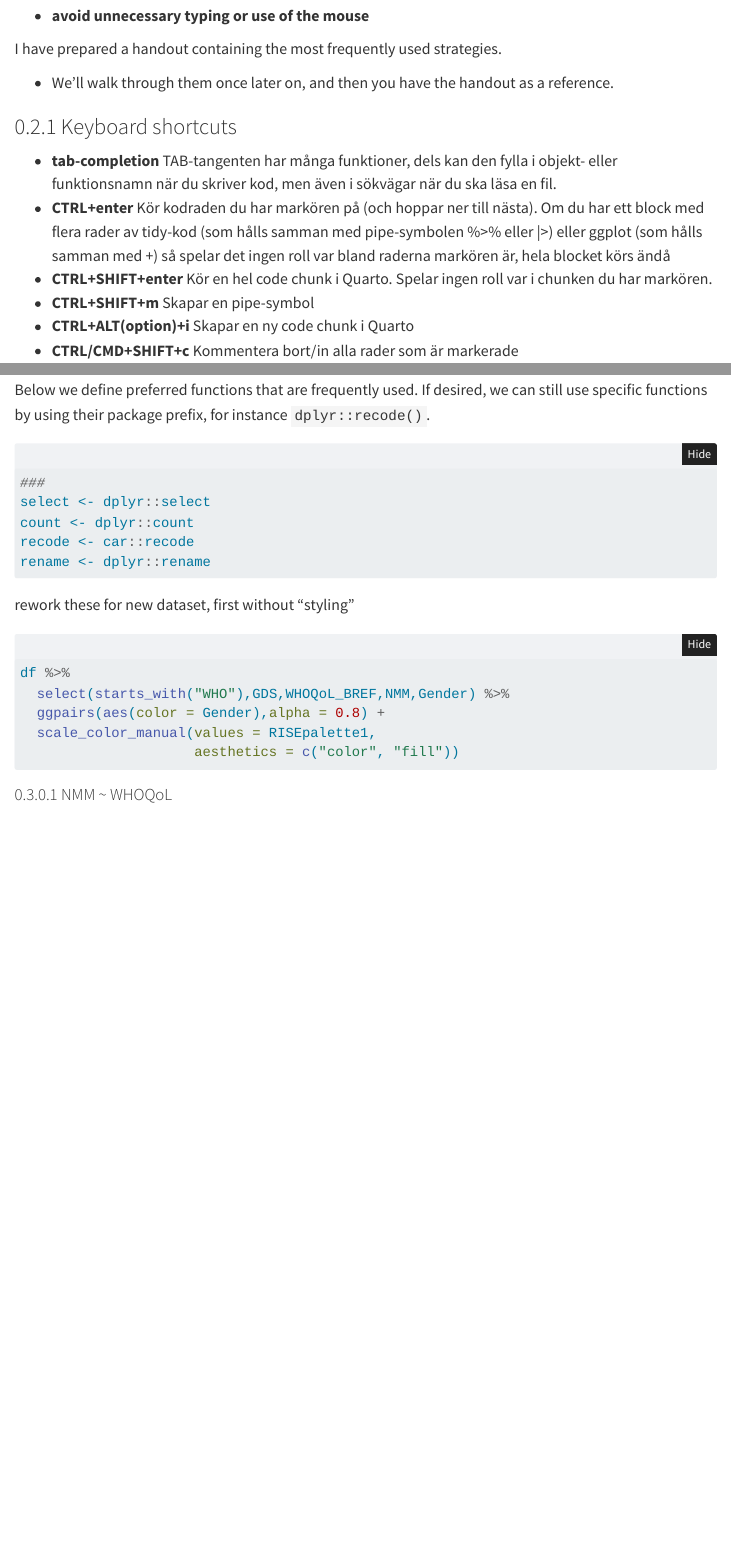
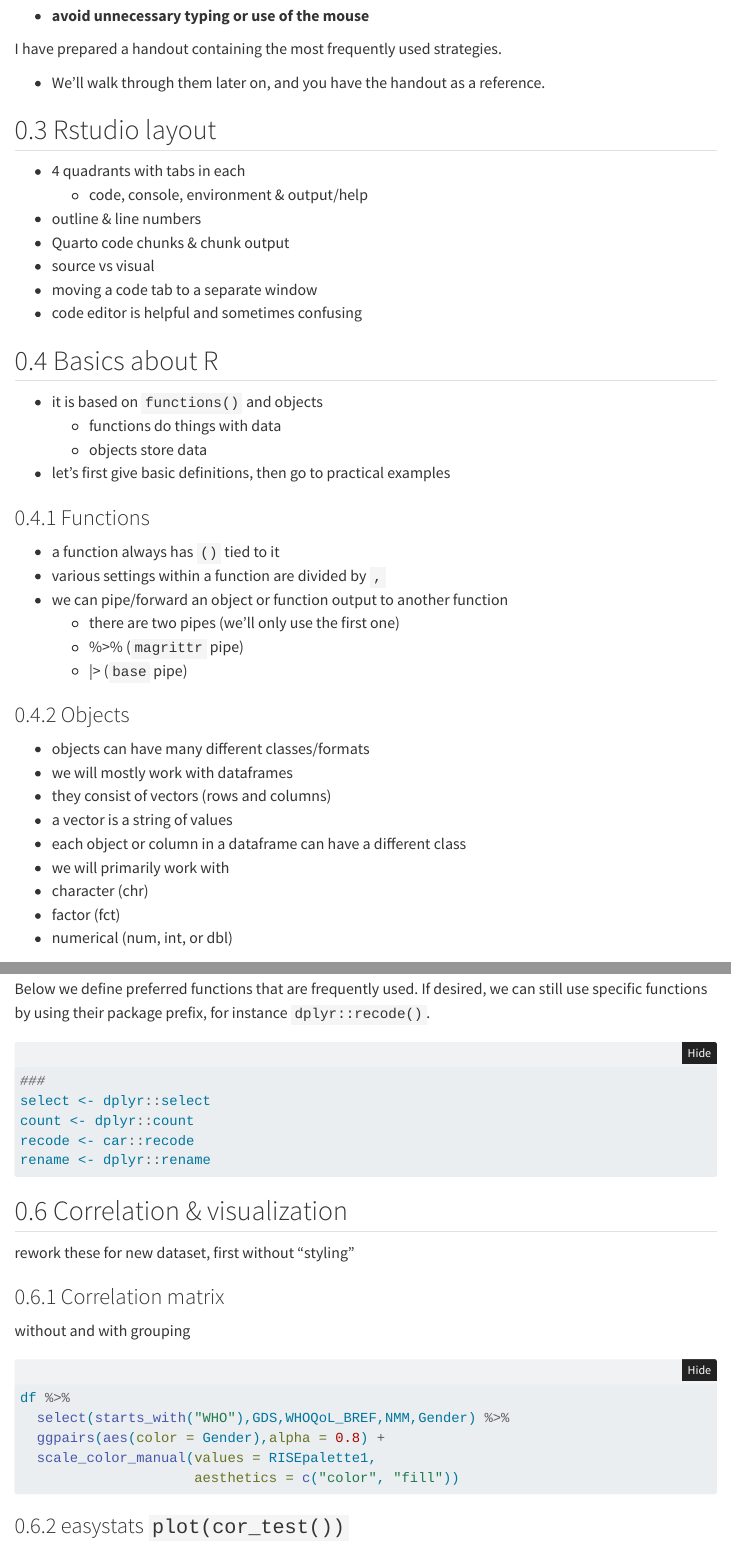
Before and after one commit to pgmj/RstudioQuartoIntro, a Quarto document (start.qmd): the page in a window 1100 px wide, from 960 px down, and a second part further down, joined at a grey line. Rendered offline with R 4.5, knitr and Pandoc in place of Quarto, with nearby package versions; menus at the side of the page are left out.

Commit message:
minor things

````diff
--- a/start.qmd
+++ b/start.qmd
@@ -84,11 +84,50 @@ You really really want to do things cleverly from the start.
 
 I have prepared a handout containing the most frequently used strategies.
 
-- We'll walk through them once later on, and then you have the handout as a reference.
+- We'll walk through them later on, and you have the handout as a reference.
+
+## Rstudio layout
+
+- 4 quadrants with tabs in each
+  - code, console, environment & output/help
+- outline & line numbers
+- Quarto code chunks & chunk output
+- source vs visual
+- moving a code tab to a separate window
+- code editor is helpful and sometimes confusing
+
+## Basics about R
+
+- it is based on `functions()` and objects
+  - functions do things with data
+  - objects store data
+- let's first give basic definitions, then go to practical examples
+
+### Functions
+
+- a function always has `()` tied to it
+- various settings within a function are divided by `,`
+- we can pipe/forward an object or function output to another function
+  - there are two pipes (we'll only use the first one)
+  - %>% (`magrittr` pipe)
+  - |> (`base` pipe)
+
+### Objects {.smaller}
+
+- objects can have many different classes/formats
+- we will mostly work with dataframes
+ - they consist of vectors (rows and columns)
+ - a vector is a string of values
+- each object or column in a dataframe can have a different class
+ - we will primarily work with
+ - character (chr)
+ - factor (fct)
+ - numerical (num, int, or dbl)
 
 ### Keyboard shortcuts {.smaller}
 
-- **tab-completion**
+::: incremental
+- **TAB-completion**
 TAB-tangenten har många funktioner, dels kan den fylla i objekt- eller funktionsnamn när du skriver kod, men även i sökvägar när du ska läsa en fil.
 - **CTRL+enter**
 Kör kodraden du har markören på (och hoppar ner till nästa). Om du har ett block med flera rader av tidy-kod (som hålls samman med pipe-symbolen %>% eller |>) eller ggplot (som hålls samman med +) så spelar det ingen roll var bland raderna markören är, hela blocket körs ändå
@@ -151,7 +191,14 @@ recode <- car::recode
 rename <- dplyr::rename
 ```
 
+
+## Correlation & visualization
+
 rework these for new dataset, first without "styling"
+
+### Correlation matrix
+
+without and with grouping
 ```{r}
 #| eval: false
 df %>%
@@ -162,7 +209,7 @@ df %>%
 ```
 
 
-#### NMM ~ WHOQoL
+### easystats `plot(cor_test())`
 ```{r}
 #| eval: false
 plot(cor_test(df, "NMM", "WHOQoL_BREF")) +
````
Also changed, not shown: start.qmd (9 more changed lines).
